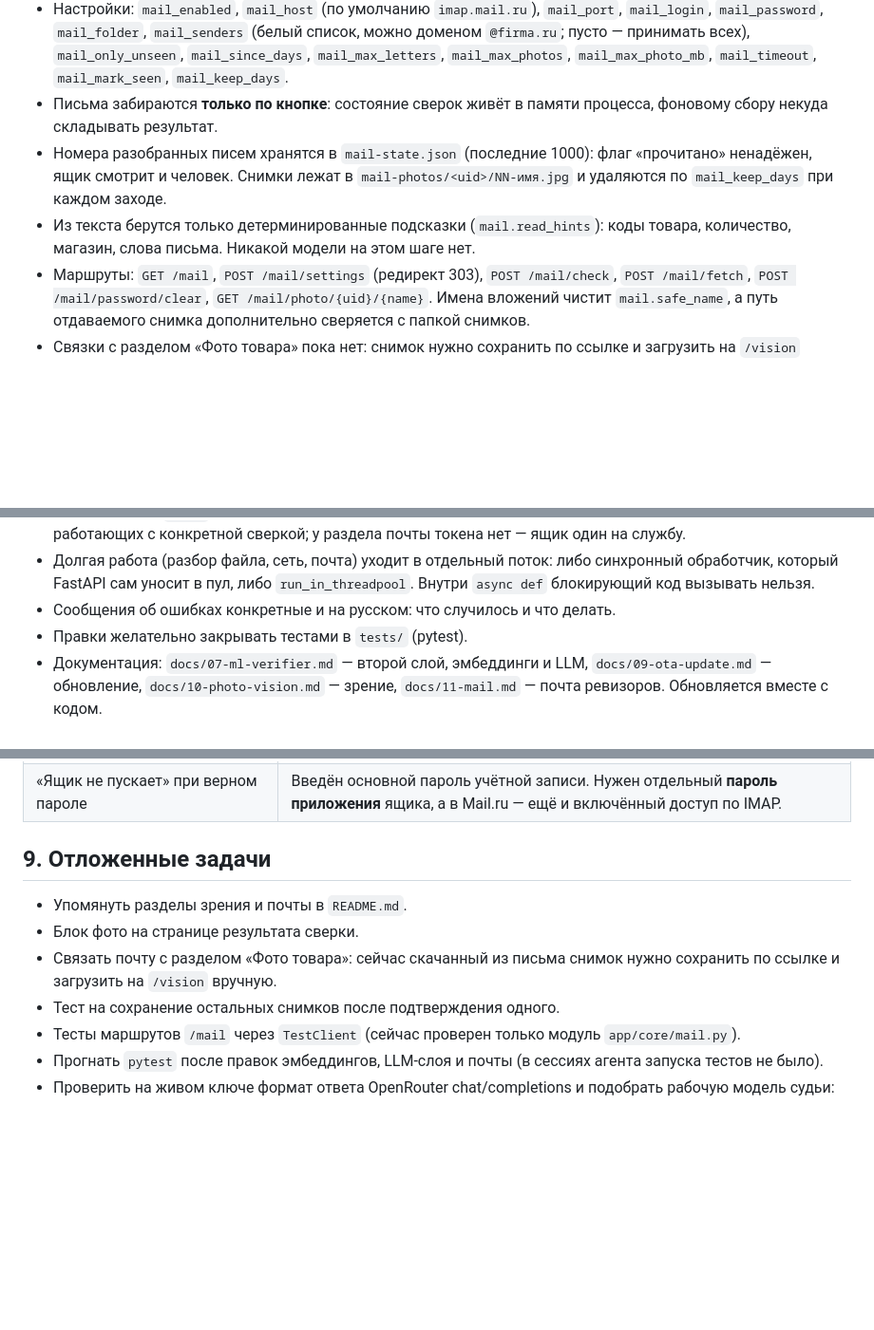
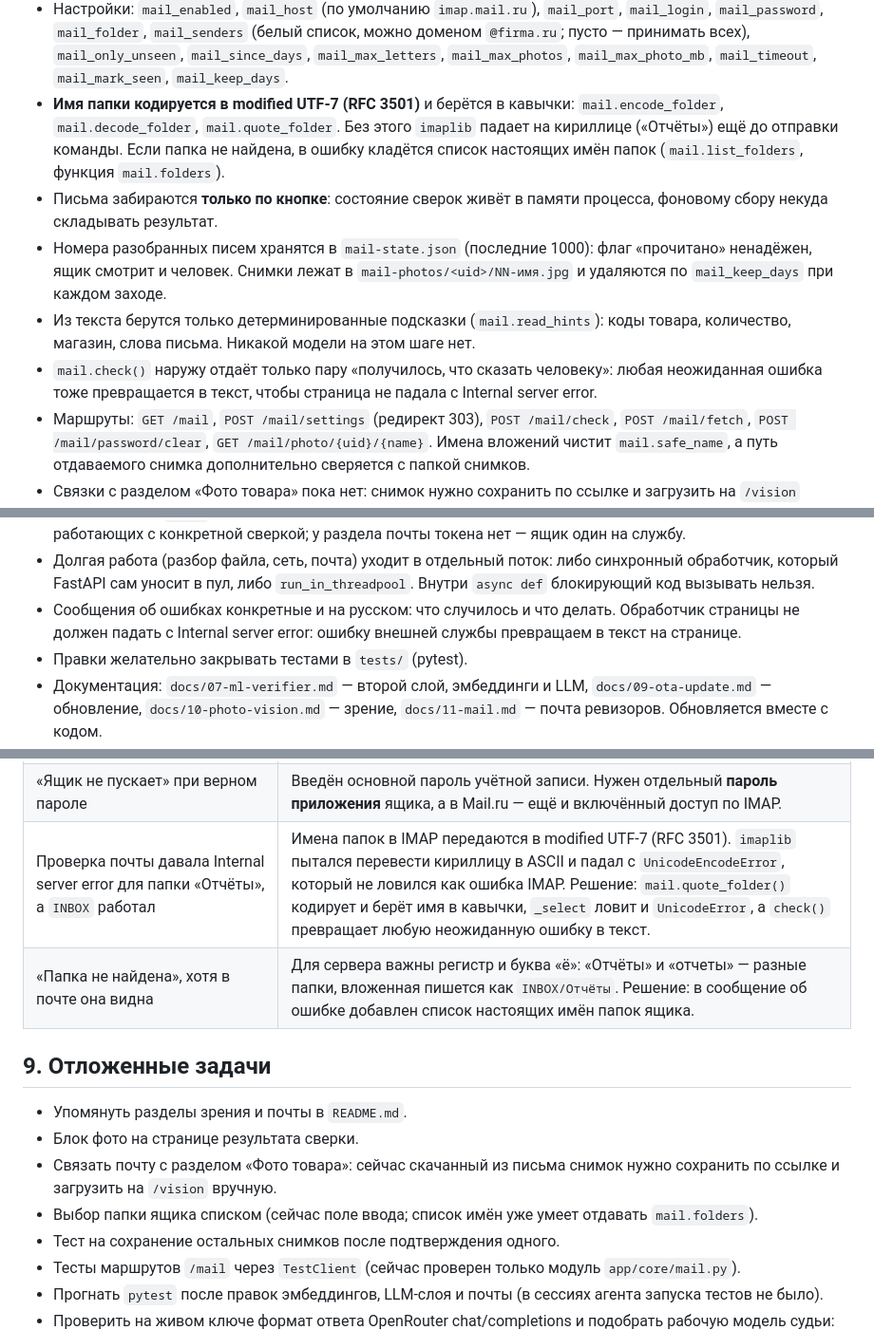
Before and after one commit to lineSence/ExcelKROAutoFormat, a Markdown page: agents_context.md, 3 parts joined by grey strips. Shown at 95% size. GitHub-like rendering; blank space fills up the shorter version.

Commit message:
Почта ревизоров: документация и контекст про папки с русскими именами

```diff
--- a/agents_context.md
+++ b/agents_context.md
@@ -247,6 +247,11 @@ tests/                 pytest
   `mail_only_unseen`, `mail_since_days`, `mail_max_letters`,
   `mail_max_photos`, `mail_max_photo_mb`, `mail_timeout`, `mail_mark_seen`,
   `mail_keep_days`.
+- **Имя папки кодируется в modified UTF-7 (RFC 3501)** и берётся в
+  кавычки: `mail.encode_folder`, `mail.decode_folder`, `mail.quote_folder`.
+  Без этого `imaplib` падает на кириллице («Отчёты») ещё до отправки
+  команды. Если папка не найдена, в ошибку кладётся список настоящих имён
+  папок (`mail.list_folders`, функция `mail.folders`).
 - Письма забираются **только по кнопке**: состояние сверок живёт в памяти
   процесса, фоновому сбору некуда складывать результат.
 - Номера разобранных писем хранятся в `mail-state.json` (последние 1000):
@@ -256,6 +261,9 @@ tests/                 pytest
 - Из текста берутся только детерминированные подсказки
   (`mail.read_hints`): коды товара, количество, магазин, слова письма.
   Никакой модели на этом шаге нет.
+- `mail.check()` наружу отдаёт только пару «получилось, что сказать
+  человеку»: любая неожиданная ошибка тоже превращается в текст, чтобы
+  страница не падала с Internal server error.
 - Маршруты: `GET /mail`, `POST /mail/settings` (редирект 303),
   `POST /mail/check`, `POST /mail/fetch`, `POST /mail/password/clear`,
   `GET /mail/photo/{uid}/{name}`. Имена вложений чистит `mail.safe_name`,
@@ -317,6 +325,8 @@ systemctl show -p User -p ExecStart --value excelkro
   либо синхронный обработчик, который FastAPI сам уносит в пул, либо
   `run_in_threadpool`. Внутри `async def` блокирующий код вызывать нельзя.
 - Сообщения об ошибках конкретные и на русском: что случилось и что делать.
+  Обработчик страницы не должен падать с Internal server error: ошибку
+  внешней службы превращаем в текст на странице.
 - Правки желательно закрывать тестами в `tests/` (pytest).
 - Документация: `docs/07-ml-verifier.md` — второй слой, эмбеддинги и LLM,
   `docs/09-ota-update.md` — обновление, `docs/10-photo-vision.md` — зрение,
@@ -344,6 +354,8 @@ systemctl show -p User -p ExecStart --value excelkro
 | Ссылка на снимок из письма не открывалась | На диске файл лежит с номером по порядку (`01-photo.jpg`), а в письме у вложения своё имя. Решение: `GET /mail/photo/{uid}/{name}` ищет файл и по полному имени, и по части после первого дефиса. |
 | Белый список адресов ревизоров нельзя было очистить | Пустое текстовое поле в `save_config` означает «оставить как было». Решение: `POST /mail/settings` записывает пустой `mail_senders` принудительно. |
 | «Ящик не пускает» при верном пароле | Введён основной пароль учётной записи. Нужен отдельный **пароль приложения** ящика, а в Mail.ru — ещё и включённый доступ по IMAP. |
+| Проверка почты давала Internal server error для папки «Отчёты», а `INBOX` работал | Имена папок в IMAP передаются в modified UTF-7 (RFC 3501). `imaplib` пытался перевести кириллицу в ASCII и падал с `UnicodeEncodeError`, который не ловился как ошибка IMAP. Решение: `mail.quote_folder()` кодирует и берёт имя в кавычки, `_select` ловит и `UnicodeError`, а `check()` превращает любую неожиданную ошибку в текст. |
+| «Папка не найдена», хотя в почте она видна | Для сервера важны регистр и буква «ё»: «Отчёты» и «отчеты» — разные папки, вложенная пишется как `INBOX/Отчёты`. Решение: в сообщение об ошибке добавлен список настоящих имён папок ящика. |
 
 ## 9. Отложенные задачи
 
@@ -351,6 +363,8 @@ systemctl show -p User -p ExecStart --value excelkro
 - Блок фото на странице результата сверки.
 - Связать почту с разделом «Фото товара»: сейчас скачанный из письма
   снимок нужно сохранить по ссылке и загрузить на `/vision` вручную.
+- Выбор папки ящика списком (сейчас поле ввода; список имён уже умеет
+  отдавать `mail.folders`).
 - Тест на сохранение остальных снимков после подтверждения одного.
 - Тесты маршрутов `/mail` через `TestClient` (сейчас проверен только
   модуль `app/core/mail.py`).
```
Also changed, not shown: docs/11-mail.md (+20 -3 lines).
